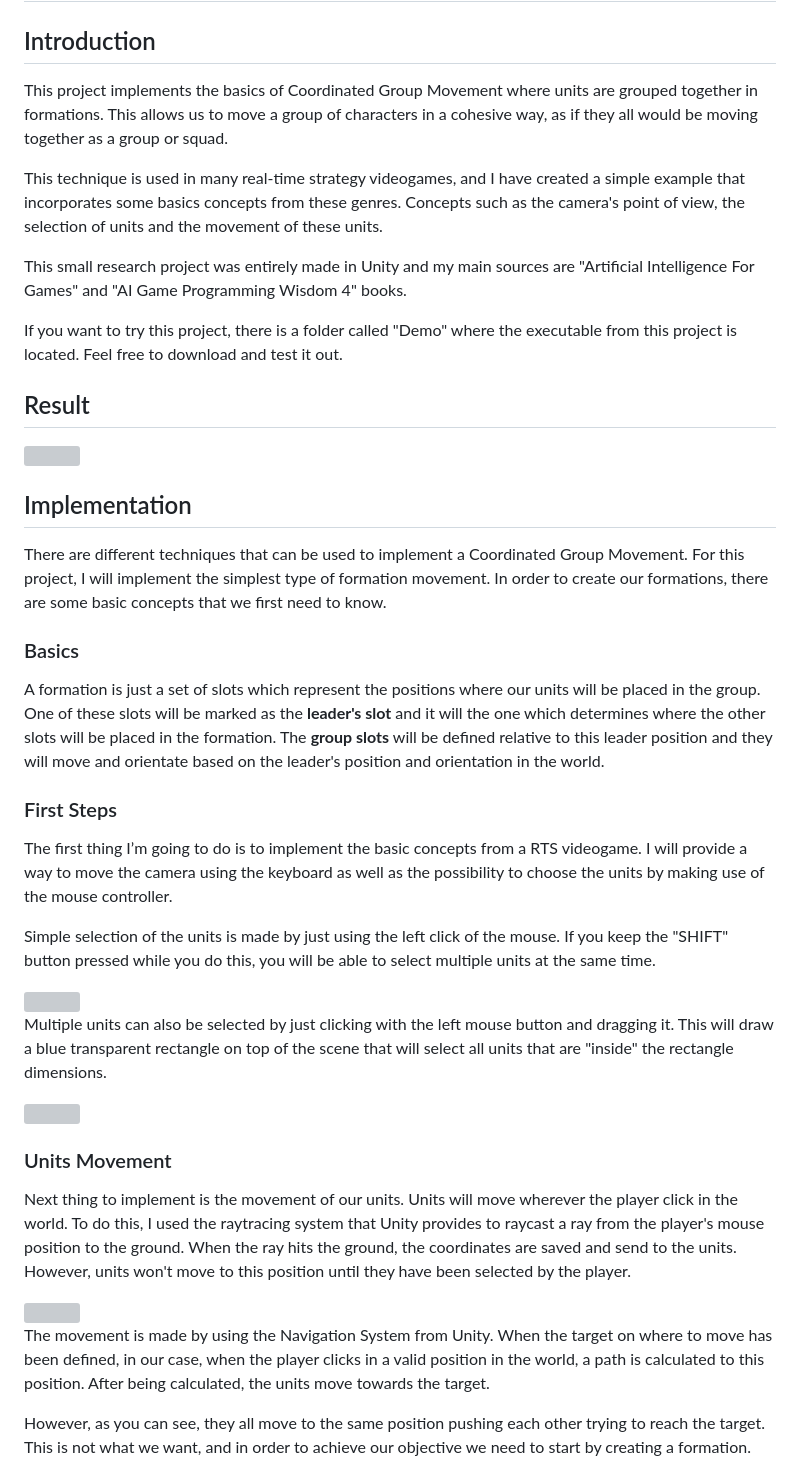
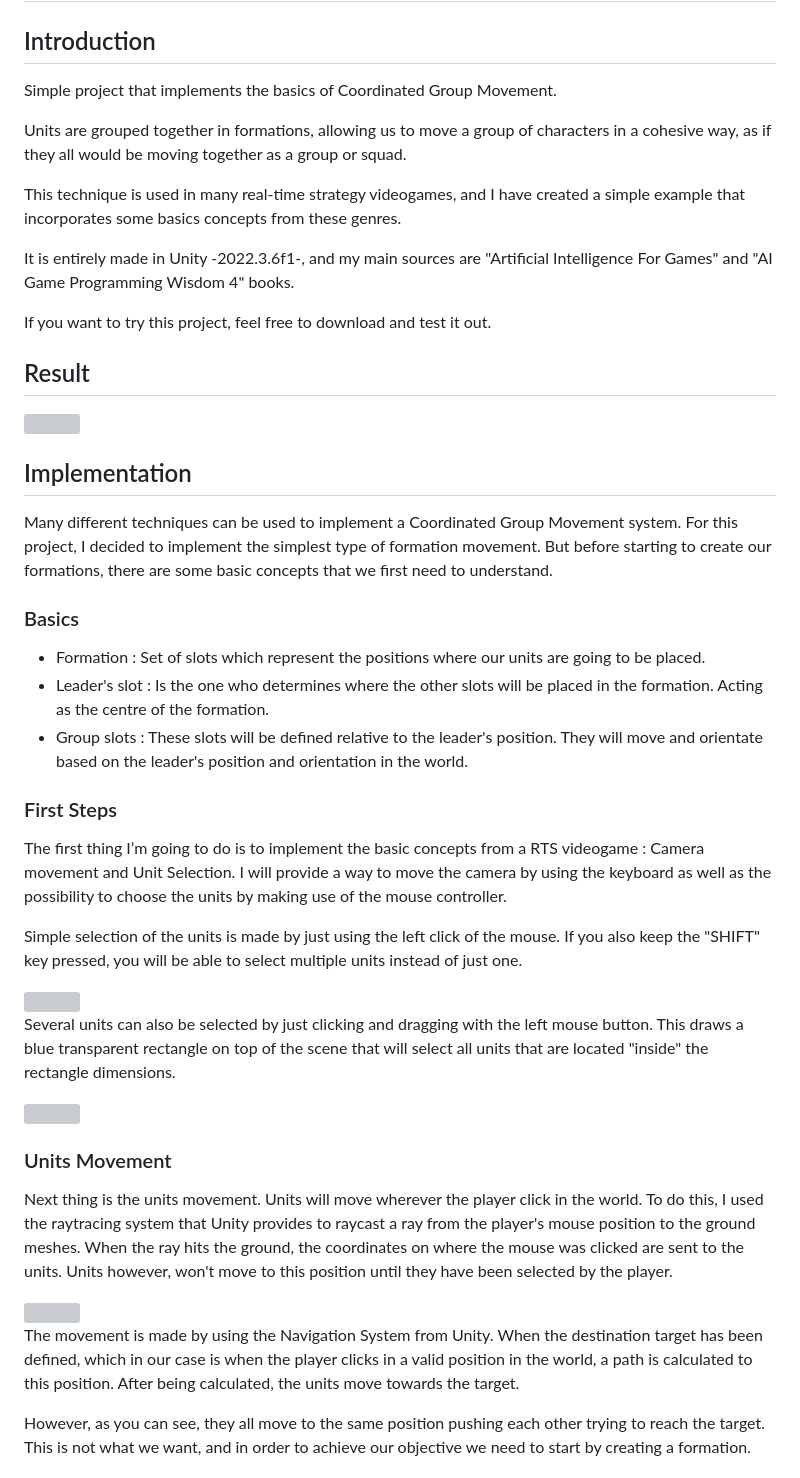
Before and after one commit to AlejandroRocaVandeSype/CoordinatedGroup-Movement, a Markdown page: README.md, the part around the change. Rendered like a GitHub page; grey boxes are pictures that could not be loaded.

```diff
--- a/README.md
+++ b/README.md
@@ -1,38 +1,42 @@
 # Coordinated Group Movement
 ## Introduction
-This project implements the basics of Coordinated Group Movement where units are grouped together in formations. This allows us to move a group of characters in a cohesive way, as if they all would be moving together as a group or squad.
+Simple project that implements the basics of Coordinated Group Movement.
 
-This technique is used in many real-time strategy videogames, and I have created a simple example that incorporates some basics concepts from these genres. Concepts such as the camera's point of view, the selection of units and the movement of these units.
+Units are grouped together in formations, allowing us to move a group of characters in a cohesive way, as if they all would be moving together as a group or squad.
 
-This small research project was entirely made in Unity and my main sources are "Artificial Intelligence For Games" and "AI Game Programming Wisdom 4" books.
+This technique is used in many real-time strategy videogames, and I have created a simple example that incorporates some basics concepts from these genres.
 
-If you want to try this project, there is a folder called "Demo" where the executable from this project is located. Feel free to download and test it out.
+It is entirely made in Unity -2022.3.6f1-, and my main sources are "Artificial Intelligence For Games" and "AI Game Programming Wisdom 4" books.
+
+If you want to try this project, feel free to download and test it out.
 ## Result
 
 <img src="https://github.com/AlejandroRocaVandeSype/CoordinatedGroup-Movement/assets/31854308/72a953cc-3160-490a-9394-065271d97b37" width="1000">
 
 ## Implementation
-There are different techniques that can be used to implement a Coordinated Group Movement. For this project, I will implement the simplest type of formation movement. In order to create our formations, there are some basic concepts that we first need to know.
+Many different techniques can be used to implement a Coordinated Group Movement system. For this project, I decided to implement the simplest type of formation movement. But before starting to create our formations, there are some basic concepts that we first need to understand.
 ### Basics
-A formation is just a set of slots which represent the positions where our units will be placed in the group. One of these slots will be marked as the **leader's slot** and it will the one which determines where the other slots will be placed in the formation. The **group slots** will be defined relative to this leader position and they will move and orientate based on the leader's position and orientation in the world.
+- Formation : Set of slots which represent the positions where our units are going to be placed.
+- Leader's slot : Is the one who determines where the other slots will be placed in the formation. Acting as the centre of the formation.
+- Group slots : These slots will be defined relative to the leader's position. They will move and orientate based on the leader's position and orientation in the world.
 ### First Steps
-The first thing I’m going to do is to implement the basic concepts from a RTS videogame. I will provide a way to move the camera using the keyboard as well as the possibility to choose the units by making use of the mouse controller.
+The first thing I’m going to do is to implement the basic concepts from a RTS videogame : Camera movement and Unit Selection. I will provide a way to move the camera by using the keyboard as well as the possibility to choose the units by making use of the mouse controller.
 
-Simple selection of the units is made by just using the left click of the mouse. If you keep the "SHIFT" button pressed while you do this, you will be able to select multiple units at the same time.
+Simple selection of the units is made by just using the left click of the mouse. If you also keep the "SHIFT" key pressed, you will be able to select multiple units instead of just one.
 
 <img src="https://github.com/AlejandroRocaVandeSype/CoordinatedGroup-Movement/assets/31854308/12923616-4bf7-4cd7-97b9-b2af27cdf3a1" width="600">
 
 
-Multiple units can also be selected by just clicking with the left mouse button and dragging it. This will draw a blue transparent rectangle on top of the scene that will select all units that are "inside" the rectangle dimensions.
+Several units can also be selected by just clicking and dragging with the left mouse button. This draws a blue transparent rectangle on top of the scene that will select all units that are located "inside" the rectangle dimensions.
 
 <img src="https://github.com/AlejandroRocaVandeSype/CoordinatedGroup-Movement/assets/31854308/836036d6-4b3b-402a-a34b-803d44b82c25" width="600">
 
 ### Units Movement
-Next thing to implement is the movement of our units. Units will move wherever the player click in the world. To do this, I used the raytracing system that Unity provides to raycast a ray from the player's mouse position to the ground. When the ray hits the ground, the coordinates are saved and send to the units. However, units won't move to this position until they have been selected by the player.
+Next thing is the units movement. Units will move wherever the player click in the world. To do this, I used the raytracing system that Unity provides to raycast a ray from the player's mouse position to the ground meshes. When the ray hits the ground, the coordinates on where the mouse was clicked are sent to the units. Units however, won't move to this position until they have been selected by the player.
 
 <img src="https://github.com/AlejandroRocaVandeSype/CoordinatedGroup-Movement/assets/31854308/7554caea-9ee3-4047-adb1-9beb6f4761b1" width="600">
 
-The movement is made by using the Navigation System from Unity. When the target on where to move has been defined, in our case, when the player clicks in a valid position in the world, a path is calculated to this position. After being calculated, the units move towards the target.
+The movement is made by using the Navigation System from Unity. When the destination target has been defined, which in our case is when the player clicks in a valid position in the world, a path is calculated to this position. After being calculated, the units move towards the target.
 
 However, as you can see, they all move to the same position pushing each other trying to reach the target. This is not what we want, and in order to achieve our objective we need to start by creating a formation.
 
```
